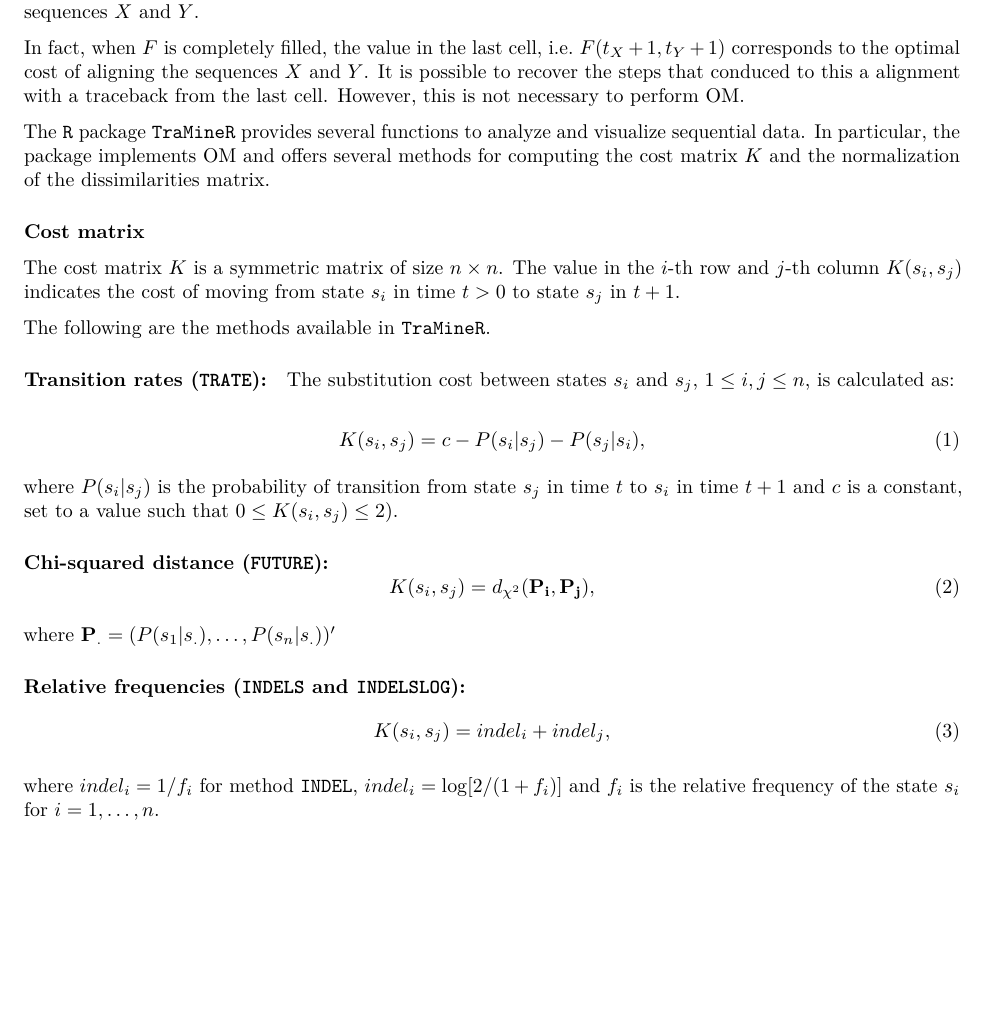
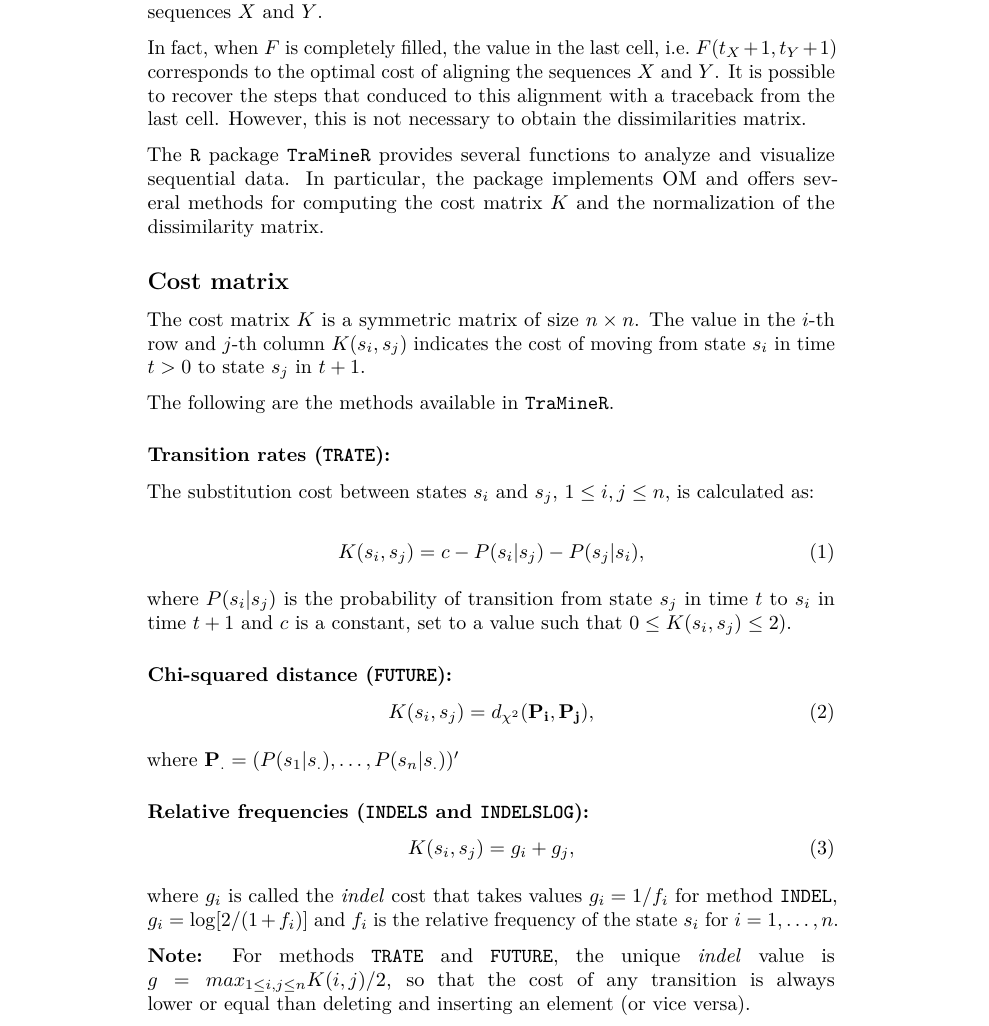
Before and after one commit to seawaR/MProject, an R Markdown document (main.Rmd): part of page 2 of 12 before the commit and part of page 3 of 18 after it, cut so that both start at the same text, the shorter picture padded with empty space. The pictures show the output file main.pdf that the author committed with the source.

Commit message:
update main document

````diff
--- a/main.Rmd
+++ b/main.Rmd
@@ -7,6 +7,7 @@ date: "2023-06-02"
 output:
   pdf_document:
     extra_dependencies: ["amsmath"]
+documentclass: report
 ---
 
 ```{r setup, include=FALSE}
@@ -71,9 +72,9 @@ Here, the value $d$ is the cost of inserting a gap in one of the sequences, and
 
 Lines 1-7 of the OM algorithm correspond to initialization. Starting with a cost of 0 in $F(1, 1)$, the first row and column of $F$ represent cumulative costs of successively adding gaps. The remaining lines of the algorithm correspond to the row-wise recursion to fill the array $F$ according to the content of the sequences to be compared: at any step of the recursion, the algorithm is looking at a specific pair of indexes (location) and calculating if substitution or insertion/deletion is the cheapest operation. Successively adding the costs of the cheapest operations results in the overall optimal cost for aligning (arrange to detect similarities) the sequences $X$ and $Y$.
 
-In fact, when $F$ is completely filled, the value in the last cell, i.e. $F(t_X+1, t_Y+1)$ corresponds to the optimal cost of aligning the sequences $X$ and $Y$. It is possible to recover the steps that conduced to this a alignment with a traceback from the last cell. However, this is not necessary to perform OM.
+In fact, when $F$ is completely filled, the value in the last cell, i.e. $F(t_X+1, t_Y+1)$ corresponds to the optimal cost of aligning the sequences $X$ and $Y$. It is possible to recover the steps that conduced to this alignment with a traceback from the last cell. However, this is not necessary to obtain the dissimilarities matrix.
 
-The `R` package `TraMineR` provides several functions to analyze and visualize sequential data. In particular, the package implements OM and offers several methods for computing the cost matrix $K$ and the normalization of the dissimilarities matrix.
+The `R` package `TraMineR` provides several functions to analyze and visualize sequential data. In particular, the package implements OM and offers several methods for computing the cost matrix $K$ and the normalization of the dissimilarity matrix.
 
 ### Cost matrix
 
@@ -105,10 +106,12 @@ where $\mathbf{P_.} = (P(s_1|s_.), \dots, P(s_n|s_.))'$
 
 \begin{equation}
 \label{eq:indels}
-K(s_i, s_j) = indel_i + indel_j,
+K(s_i, s_j) = g_i + g_j,
 \end{equation}
 
-where $indel_i = 1/f_i$ for method `INDEL`, $indel_i = \log[2/(1+f_i)]$ and $f_i$ is the relative frequency of the state $s_i$ for $i = 1, \dots, n$.
+where $g_i$ is called the *indel* cost that takes values $g_i = 1/f_i$ for method `INDEL`, $g_i = \log[2/(1+f_i)]$ and $f_i$ is the relative frequency of the state $s_i$ for $i = 1, \dots, n$.
+
+**Note:** For methods `TRATE` and `FUTURE`, the unique *indel* value is $g = max_{1 \leq i,j \leq n} K(i,j)/2$, so that the cost of any transition is always lower or equal than deleting and inserting an element (or vice versa).
 
 ### Example
 
````
Also changed, not shown: main.pdf, main.Rmd (6 more changed lines).
